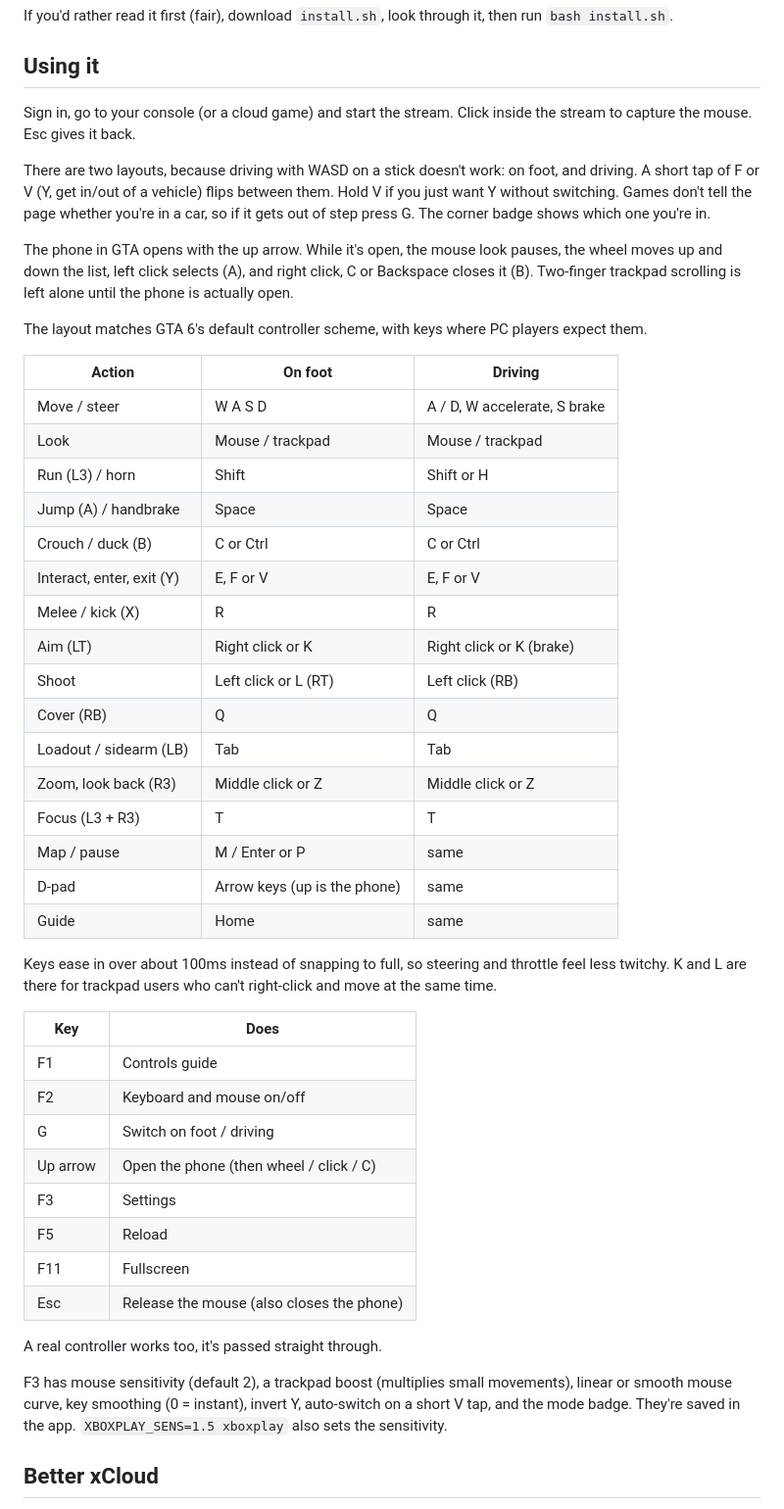
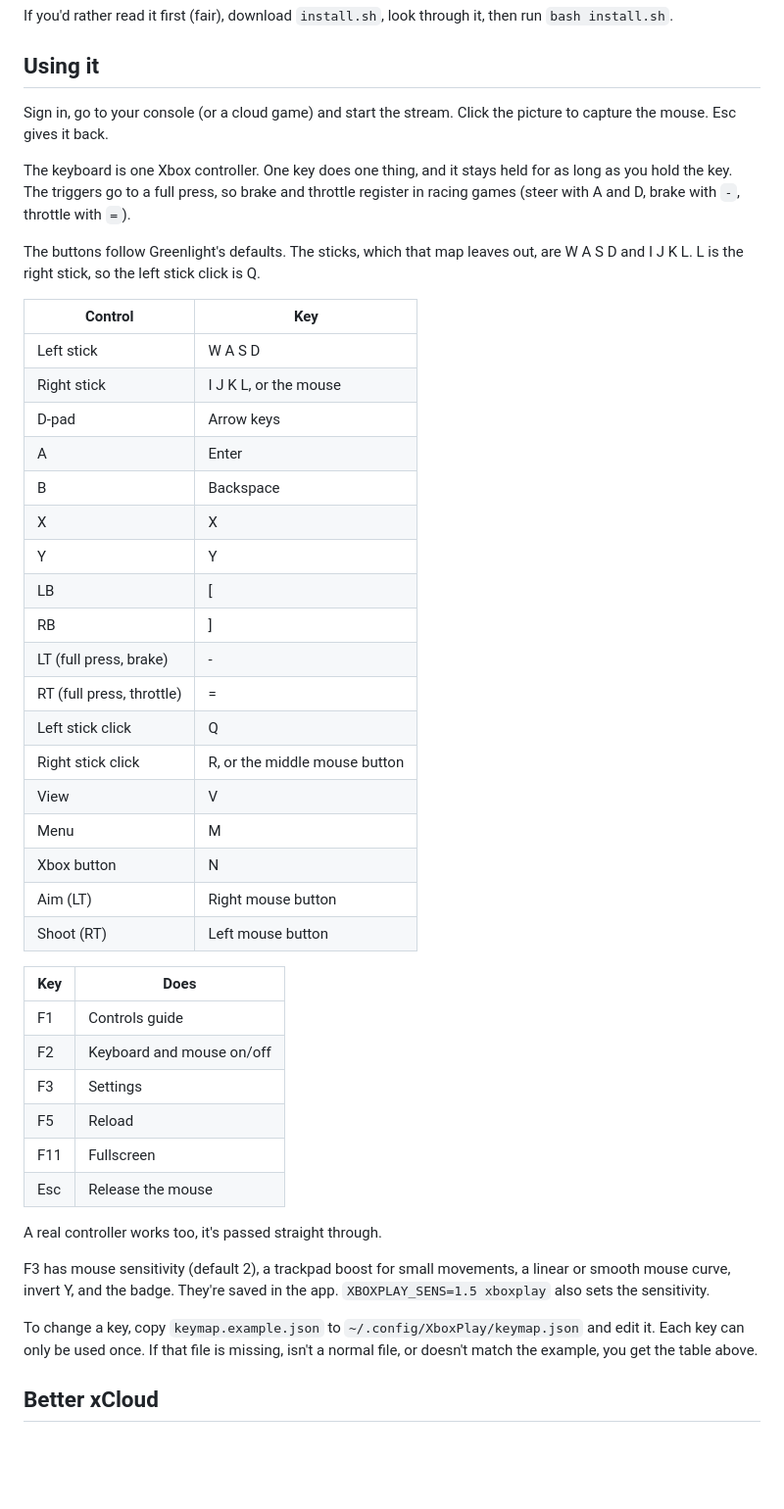
Before and after one commit to WastedPatriot/xboxplay, a Markdown page: README.md, the part around one of its changes. Shown at 98% size. Drawn GitHub-style; blank space fills up the shorter version.

```diff
--- a/README.md
+++ b/README.md
@@ -22,49 +22,47 @@ If you'd rather read it first (fair), download `install.sh`, look through it, th
 
 ## Using it
 
-Sign in, go to your console (or a cloud game) and start the stream. Click inside the stream to capture the mouse. Esc gives it back.
+Sign in, go to your console (or a cloud game) and start the stream. Click the picture to capture the mouse. Esc gives it back.
 
-There are two layouts, because driving with WASD on a stick doesn't work: on foot, and driving. A short tap of F or V (Y, get in/out of a vehicle) flips between them. Hold V if you just want Y without switching. Games don't tell the page whether you're in a car, so if it gets out of step press G. The corner badge shows which one you're in.
+The keyboard is one Xbox controller. One key does one thing, and it stays held for as long as you hold the key. The triggers go to a full press, so brake and throttle register in racing games (steer with A and D, brake with `-`, throttle with `=`).
 
-The phone in GTA opens with the up arrow. While it's open, the mouse look pauses, the wheel moves up and down the list, left click selects (A), and right click, C or Backspace closes it (B). Two-finger trackpad scrolling is left alone until the phone is actually open.
+The buttons follow Greenlight's defaults. The sticks, which that map leaves out, are W A S D and I J K L. L is the right stick, so the left stick click is Q.
 
-The layout matches GTA 6's default controller scheme, with keys where PC players expect them.
-
-| Action | On foot | Driving |
-|---|---|---|
-| Move / steer | W A S D | A / D, W accelerate, S brake |
-| Look | Mouse / trackpad | Mouse / trackpad |
-| Run (L3) / horn | Shift | Shift or H |
-| Jump (A) / handbrake | Space | Space |
-| Crouch / duck (B) | C or Ctrl | C or Ctrl |
-| Interact, enter, exit (Y) | E, F or V | E, F or V |
-| Melee / kick (X) | R | R |
-| Aim (LT) | Right click or K | Right click or K (brake) |
-| Shoot | Left click or L (RT) | Left click (RB) |
-| Cover (RB) | Q | Q |
-| Loadout / sidearm (LB) | Tab | Tab |
-| Zoom, look back (R3) | Middle click or Z | Middle click or Z |
-| Focus (L3 + R3) | T | T |
-| Map / pause | M / Enter or P | same |
-| D-pad | Arrow keys (up is the phone) | same |
-| Guide | Home | same |
-
-Keys ease in over about 100ms instead of snapping to full, so steering and throttle feel less twitchy. K and L are there for trackpad users who can't right-click and move at the same time.
+| Control | Key |
+|---|---|
+| Left stick | W A S D |
+| Right stick | I J K L, or the mouse |
+| D-pad | Arrow keys |
+| A | Enter |
+| B | Backspace |
+| X | X |
+| Y | Y |
+| LB | [ |
+| RB | ] |
+| LT (full press, brake) | - |
+| RT (full press, throttle) | = |
+| Left stick click | Q |
+| Right stick click | R, or the middle mouse button |
+| View | V |
+| Menu | M |
+| Xbox button | N |
+| Aim (LT) | Right mouse button |
+| Shoot (RT) | Left mouse button |
 
 | Key | Does |
 |---|---|
 | F1 | Controls guide |
 | F2 | Keyboard and mouse on/off |
-| G | Switch on foot / driving |
-| Up arrow | Open the phone (then wheel / click / C) |
 | F3 | Settings |
 | F5 | Reload |
 | F11 | Fullscreen |
-| Esc | Release the mouse (also closes the phone) |
+| Esc | Release the mouse |
 
 A real controller works too, it's passed straight through.
 
-F3 has mouse sensitivity (default 2), a trackpad boost (multiplies small movements), linear or smooth mouse curve, key smoothing (0 = instant), invert Y, auto-switch on a short V tap, and the mode badge. They're saved in the app. `XBOXPLAY_SENS=1.5 xboxplay` also sets the sensitivity.
+F3 has mouse sensitivity (default 2), a trackpad boost for small movements, a linear or smooth mouse curve, invert Y, and the badge. They're saved in the app. `XBOXPLAY_SENS=1.5 xboxplay` also sets the sensitivity.
+
+To change a key, copy `keymap.example.json` to `~/.config/XboxPlay/keymap.json` and edit it. Each key can only be used once. If that file is missing, isn't a normal file, or doesn't match the example, you get the table above.
 
 ## Better xCloud
 
```
Also changed, not shown: other parts of README.md (+1 -1 lines), docs/guide.png, docs/settings.png, 10 other files.
